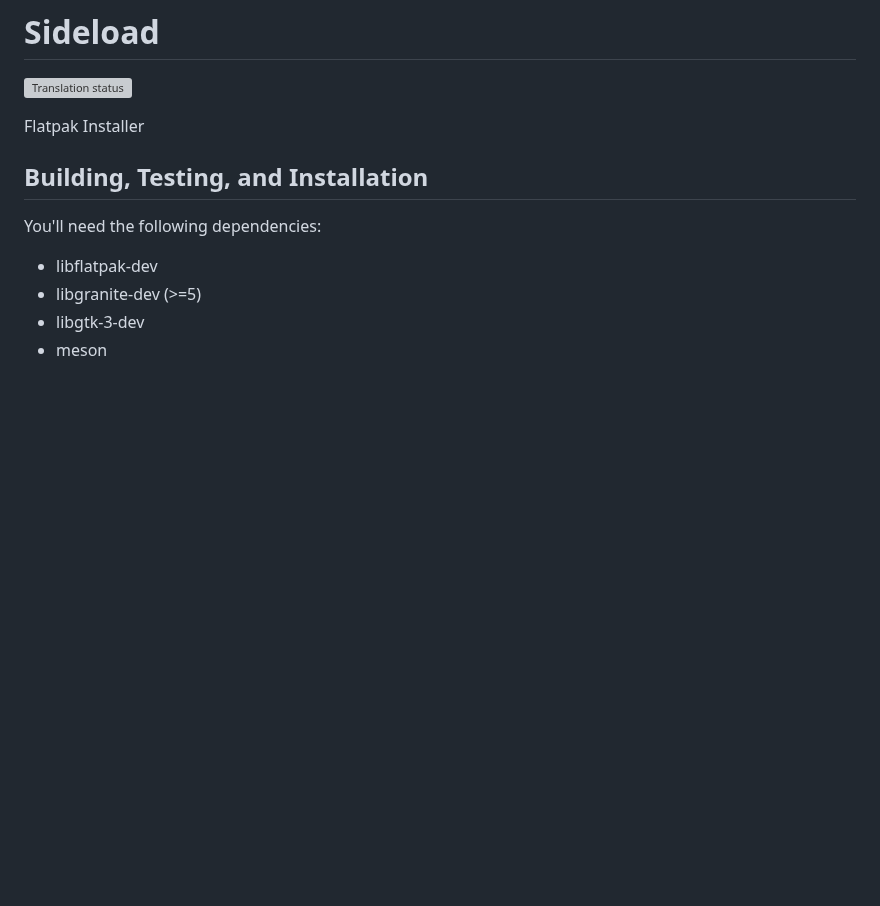
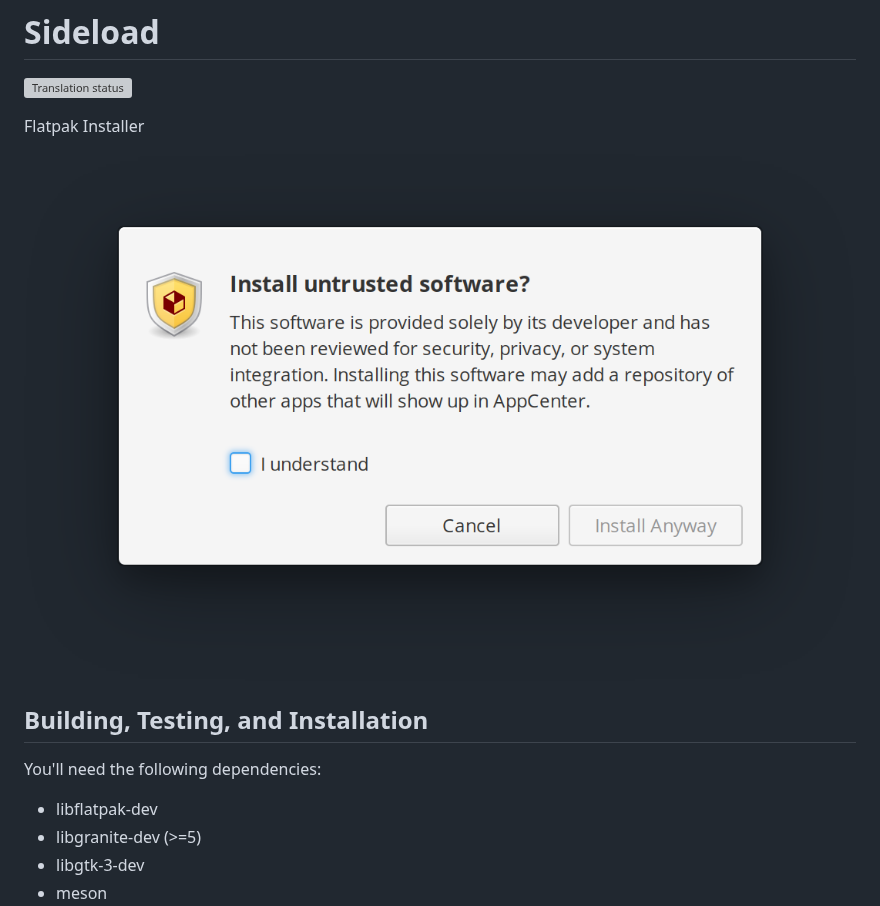
Before and after one commit to elementary/sideload, a Markdown page: README.md, the part around the change. Rendered like a GitHub page; pictures changed too: data/screenshot.png (added); blank space fills up the shorter version; grey boxes are pictures that could not be loaded.

Commit message:
Add screenshots (#33)

```diff
--- a/README.md
+++ b/README.md
@@ -2,6 +2,8 @@
 [![Translation status](https://l10n.elementary.io/widgets/desktop/-/sideload/svg-badge.svg)](https://l10n.elementary.io/engage/desktop/?utm_source=widget)
 
 Flatpak Installer
+
+![screenshot](data/screenshot.png?raw=true)
 
 ## Building, Testing, and Installation
 
```
Also changed, not shown: data/screenshot-progress.png (added), data/screenshot-success.png (added), 1 other file.
